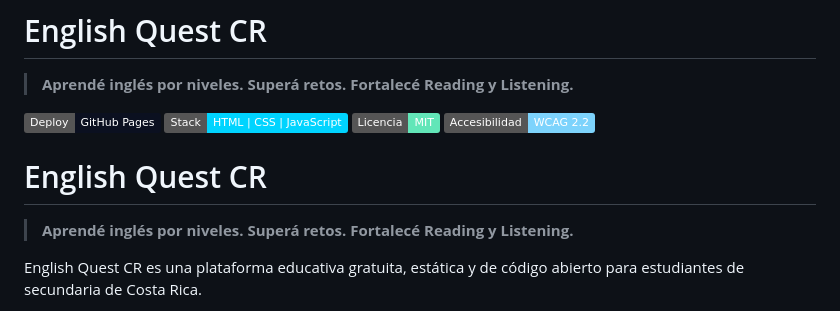
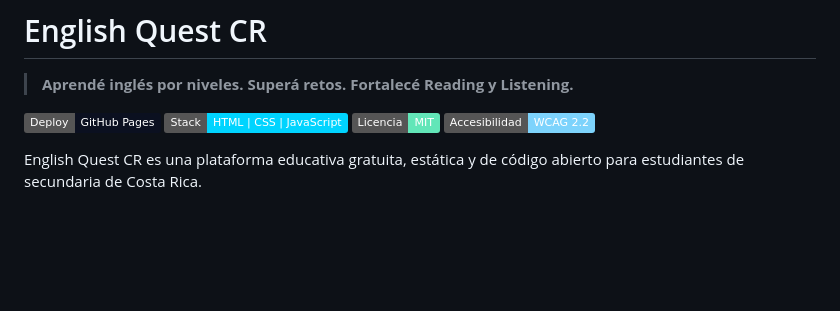
Before and after one commit to Echo506/ruta-ingles-secundaria-cr, a Markdown page: README.md, the part around the change. Rendered like a GitHub page; badges without logos; blank space fills up the shorter version.

Commit message:
Update README to remove English Quest CR section
Removed introductory section and tagline from README.

```diff
--- a/README.md
+++ b/README.md
@@ -7,9 +7,6 @@
 [![Licencia](https://img.shields.io/badge/Licencia-MIT-62e6b8)](LICENSE)
 [![Accesibilidad](https://img.shields.io/badge/Accesibilidad-WCAG%202.2-7dd3fc)](docs/accessibility.md)
 
-# English Quest CR
-
-> **Aprendé inglés por niveles. Superá retos. Fortalecé Reading y Listening.**
 
 English Quest CR es una plataforma educativa gratuita, estática y de código abierto para estudiantes de secundaria de Costa Rica.
 
```
